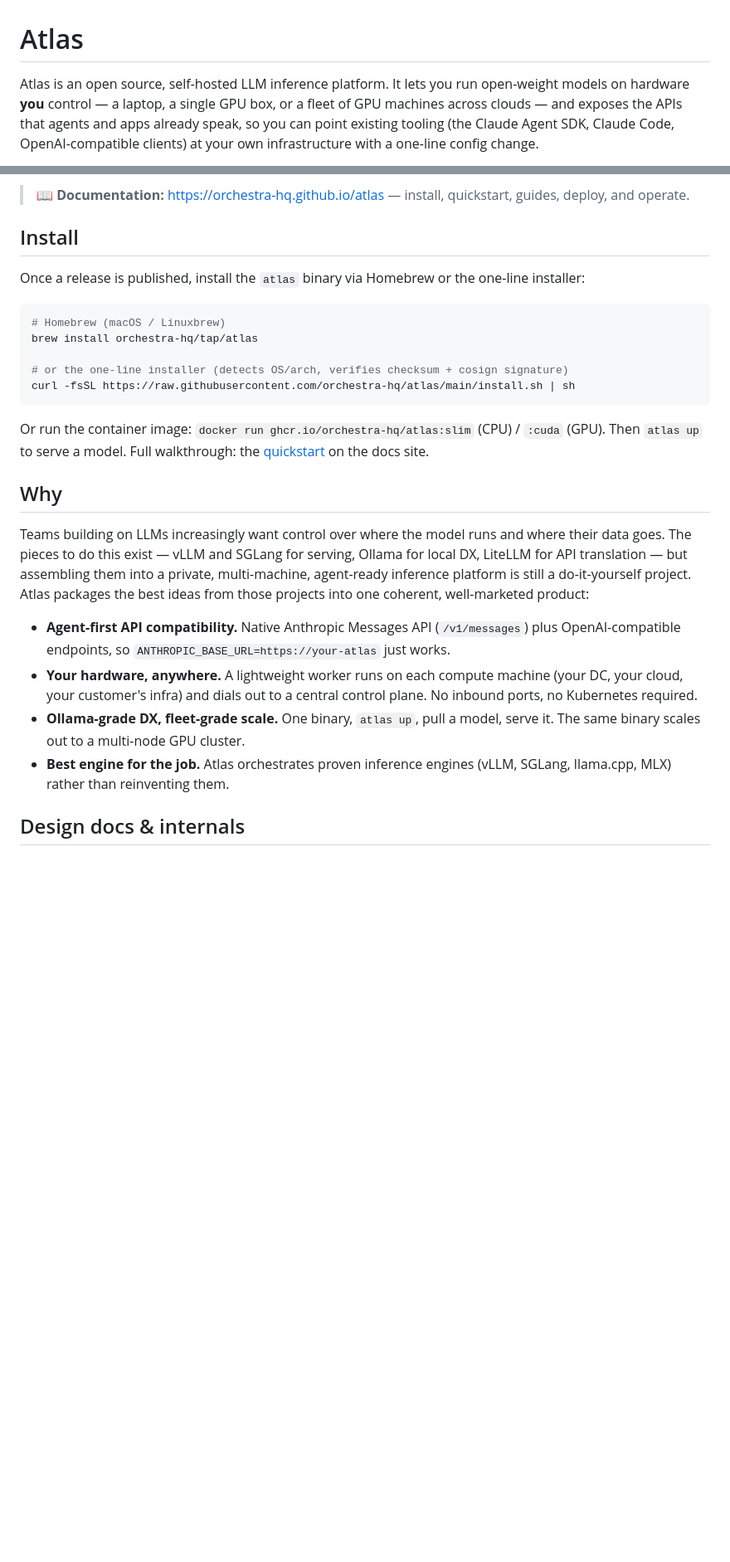
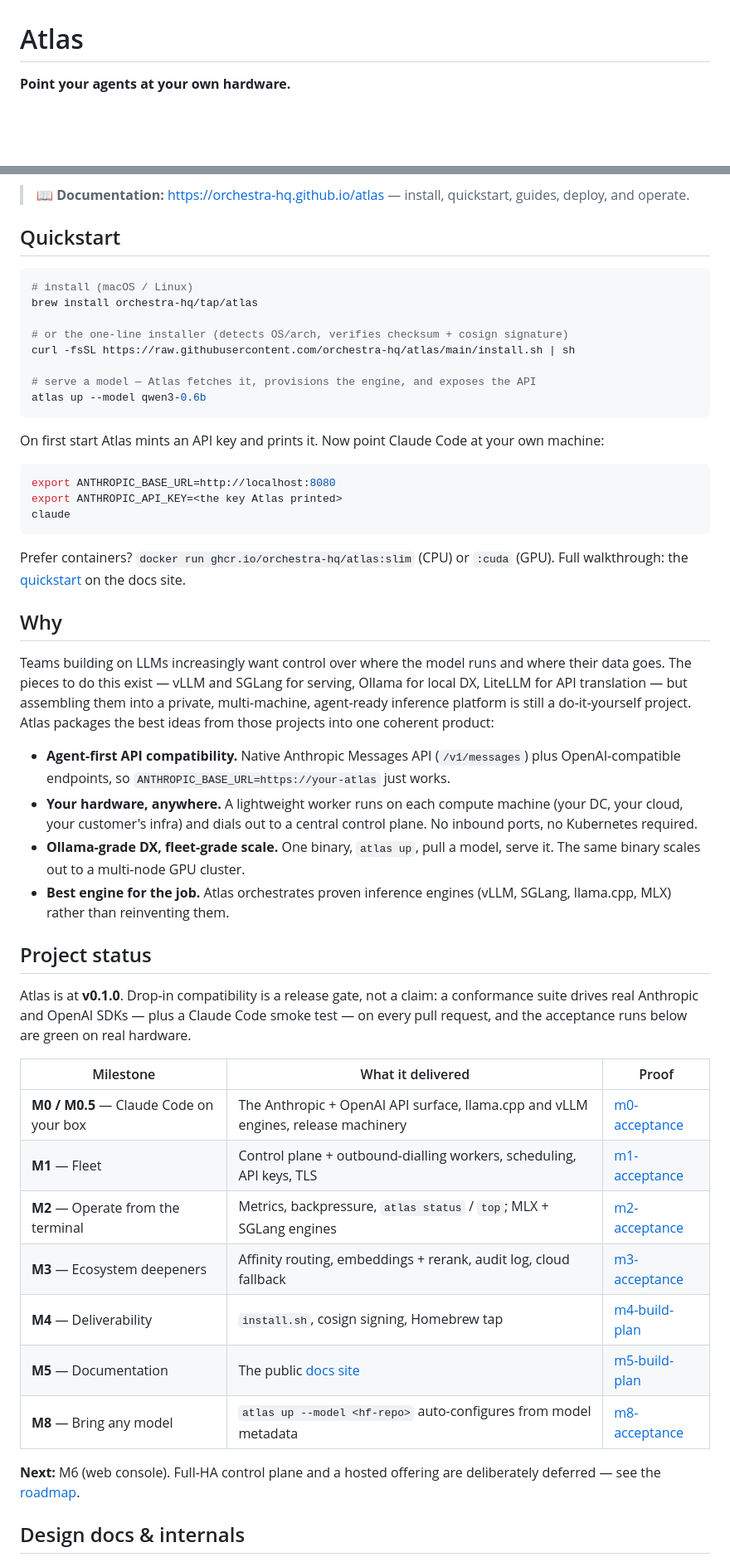
Before and after one commit to orchestra-hq/atlas, a Markdown page: README.md, 2 parts joined by grey strips. Shown at 83% size. Rendered like a GitHub page; blank space fills up the shorter version.

Commit message:
docs: public-ready README + SECURITY.md ahead of go-live (#151)

````diff
--- a/README.md
+++ b/README.md
@@ -1,4 +1,4 @@
 # Atlas
 
-Atlas is an open source, self-hosted LLM inference platform. It lets you run open-weight models on hardware **you** control — a laptop, a single GPU box, or a fleet of GPU machines across clouds — and exposes the APIs that agents and apps already speak, so you can point existing tooling (the Claude Agent SDK, Claude Code, OpenAI-compatible clients) at your own infrastructure with a one-line config change.
+**Point your agents at your own hardware.**
 
@@ -6,28 +6,53 @@ Atlas is an open source, self-hosted LLM inference platform. It lets you run ope
 
 > 📖 **Documentation:** <https://orchestra-hq.github.io/atlas> — install, quickstart, guides, deploy, and operate.
 
-## Install
-
-Once a release is published, install the `atlas` binary via Homebrew or the one-line installer:
+## Quickstart
 
 ```sh
-# Homebrew (macOS / Linuxbrew)
+# install (macOS / Linux)
 brew install orchestra-hq/tap/atlas
 
 # or the one-line installer (detects OS/arch, verifies checksum + cosign signature)
 curl -fsSL https://raw.githubusercontent.com/orchestra-hq/atlas/main/install.sh | sh
+
+# serve a model — Atlas fetches it, provisions the engine, and exposes the API
+atlas up --model qwen3-0.6b
 ```
 
-Or run the container image: `docker run ghcr.io/orchestra-hq/atlas:slim` (CPU) / `:cuda` (GPU). Then `atlas up` to serve a model. Full walkthrough: the [quickstart](https://orchestra-hq.github.io/atlas/get-started/quickstart/) on the docs site.
+On first start Atlas mints an API key and prints it. Now point Claude Code at your own machine:
+
+```sh
+export ANTHROPIC_BASE_URL=http://localhost:8080
+export ANTHROPIC_API_KEY=<the key Atlas printed>
+claude
+```
+
+Prefer containers? `docker run ghcr.io/orchestra-hq/atlas:slim` (CPU) or `:cuda` (GPU). Full walkthrough: the [quickstart](https://orchestra-hq.github.io/atlas/get-started/quickstart/) on the docs site.
 
 ## Why
 
-Teams building on LLMs increasingly want control over where the model runs and where their data goes. The pieces to do this exist — vLLM and SGLang for serving, Ollama for local DX, LiteLLM for API translation — but assembling them into a private, multi-machine, agent-ready inference platform is still a do-it-yourself project. Atlas packages the best ideas from those projects into one coherent, well-marketed product:
+Teams building on LLMs increasingly want control over where the model runs and where their data goes. The pieces to do this exist — vLLM and SGLang for serving, Ollama for local DX, LiteLLM for API translation — but assembling them into a private, multi-machine, agent-ready inference platform is still a do-it-yourself project. Atlas packages the best ideas from those projects into one coherent product:
 
 - **Agent-first API compatibility.** Native Anthropic Messages API (`/v1/messages`) plus OpenAI-compatible endpoints, so `ANTHROPIC_BASE_URL=https://your-atlas` just works.
 - **Your hardware, anywhere.** A lightweight worker runs on each compute machine (your DC, your cloud, your customer's infra) and dials out to a central control plane. No inbound ports, no Kubernetes required.
 - **Ollama-grade DX, fleet-grade scale.** One binary, `atlas up`, pull a model, serve it. The same binary scales out to a multi-node GPU cluster.
 - **Best engine for the job.** Atlas orchestrates proven inference engines (vLLM, SGLang, llama.cpp, MLX) rather than reinventing them.
+
+## Project status
+
+Atlas is at **v0.1.0**. Drop-in compatibility is a release gate, not a claim: a conformance suite drives real Anthropic and OpenAI SDKs — plus a Claude Code smoke test — on every pull request, and the acceptance runs below are green on real hardware.
+
+| Milestone                               | What it delivered                                                                 | Proof                                           |
+| --------------------------------------- | --------------------------------------------------------------------------------- | ----------------------------------------------- |
+| **M0 / M0.5** — Claude Code on your box | The Anthropic + OpenAI API surface, llama.cpp and vLLM engines, release machinery | [m0-acceptance](docs/internal/m0-acceptance.md) |
+| **M1** — Fleet                          | Control plane + outbound-dialling workers, scheduling, API keys, TLS              | [m1-acceptance](docs/internal/m1-acceptance.md) |
+| **M2** — Operate from the terminal      | Metrics, backpressure, `atlas status` / `top`; MLX + SGLang engines               | [m2-acceptance](docs/internal/m2-acceptance.md) |
+| **M3** — Ecosystem deepeners            | Affinity routing, embeddings + rerank, audit log, cloud fallback                  | [m3-acceptance](docs/internal/m3-acceptance.md) |
+| **M4** — Deliverability                 | `install.sh`, cosign signing, Homebrew tap                                        | [m4-build-plan](docs/internal/m4-build-plan.md) |
+| **M5** — Documentation                  | The public [docs site](https://orchestra-hq.github.io/atlas)                      | [m5-build-plan](docs/internal/m5-build-plan.md) |
+| **M8** — Bring any model                | `atlas up --model <hf-repo>` auto-configures from model metadata                  | [m8-acceptance](docs/internal/m8-acceptance.md) |
+
+**Next:** M6 (web console). Full-HA control plane and a hosted offering are deliberately deferred — see the [roadmap](docs/roadmap.md).
 
 ## Design docs & internals
 
````
Also changed, not shown: other parts of README.md (+4 -2 lines), SECURITY.md (added, +55 -0 lines).
